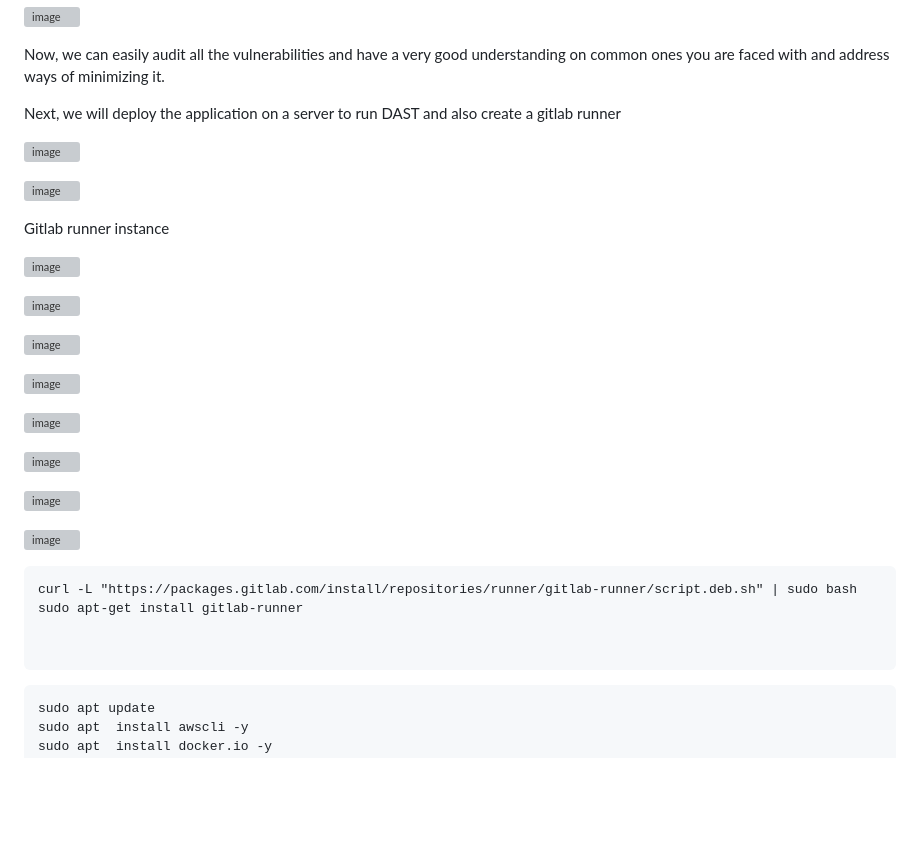
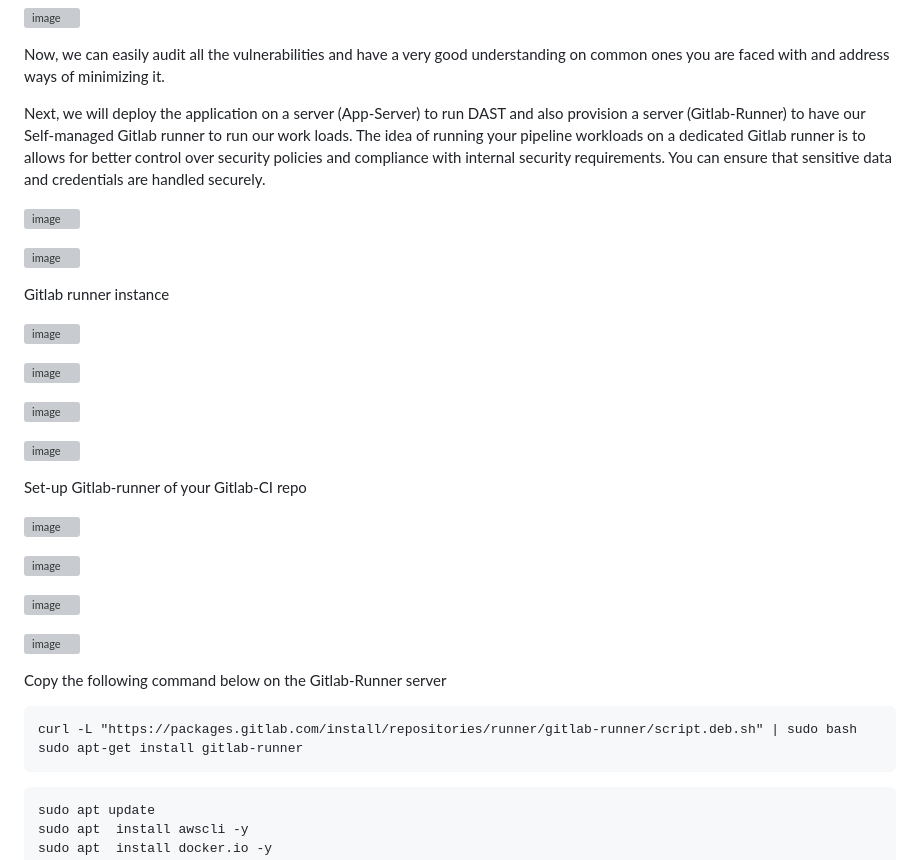
Before and after one commit to Taiwolawal/DevSecOps-CICD, a Markdown page: README.md, the part around the change. Drawn GitHub-style; blank space fills up the shorter version; grey boxes are pictures that could not be loaded.

Commit message:
gitab-setup

````diff
--- a/README.md
+++ b/README.md
@@ -255,7 +255,7 @@ Now we have uploaded all our scan results on DefectDojo
 
 Now, we can easily audit all the vulnerabilities and have a very good understanding on common ones you are faced with and address ways of minimizing it.
 
-Next, we will deploy the application on a server to run DAST and also create a gitlab runner
+Next, we will deploy the application on a server (App-Server) to run DAST and also provision a server (Gitlab-Runner) to have our Self-managed Gitlab runner to run our work loads. The idea of running your pipeline workloads on a dedicated Gitlab runner is to allows for better control over security policies and compliance with internal security requirements. You can ensure that sensitive data and credentials are handled securely.
 
 
 ![image](https://github.com/Taiwolawal/devsecops-project/assets/50557587/80b48ad4-4bb1-4f87-8150-ef69ce45b541)
@@ -268,9 +268,14 @@ Gitlab runner instance
 
 ![image](https://github.com/Taiwolawal/devsecops-project/assets/50557587/4429c583-3939-41ea-b031-e80d88932193)
 
+
+
+
 ![image](https://github.com/Taiwolawal/devsecops-project/assets/50557587/1fef15e6-ef7b-40ee-b878-77fc84951162)
 
 ![image](https://github.com/Taiwolawal/devsecops-project/assets/50557587/cad9ea70-9a08-4770-9f1f-55a71479c937)
+
+Set-up Gitlab-runner of your Gitlab-CI repo
 
 ![image](https://github.com/Taiwolawal/devsecops-project/assets/50557587/f02316ac-f2bf-494a-beee-7af59075ccac)
 
@@ -280,11 +285,11 @@ Gitlab runner instance
 
 ![image](https://github.com/Taiwolawal/devsecops-project/assets/50557587/950896f3-f184-44fc-a43c-b5e94c31091c)
 
+Copy the following command below on the Gitlab-Runner server
+
 ```
 curl -L "https://packages.gitlab.com/install/repositories/runner/gitlab-runner/script.deb.sh" | sudo bash
 sudo apt-get install gitlab-runner
-
-
 ```
 
 ```
````
